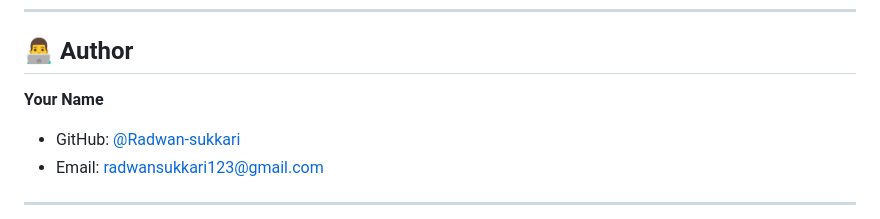
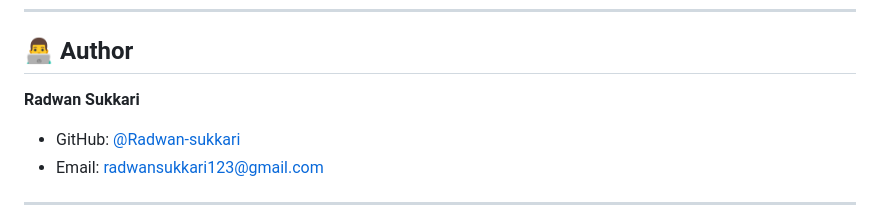
Before and after one commit to Radwan-sukkari/robot_config, a Markdown page: README.md, the part around the change. Rendered like a GitHub page.

```diff
--- a/README.md
+++ b/README.md
@@ -357,7 +357,7 @@ Contributions are welcome! Please follow these steps:
 
 ## 👨‍💻 Author
 
-**Your Name**
+**Radwan Sukkari**
 - GitHub: [@Radwan-sukkari](https://github.com/Radwan-sukkari)
 - Email: radwansukkari123@gmail.com
 
```
